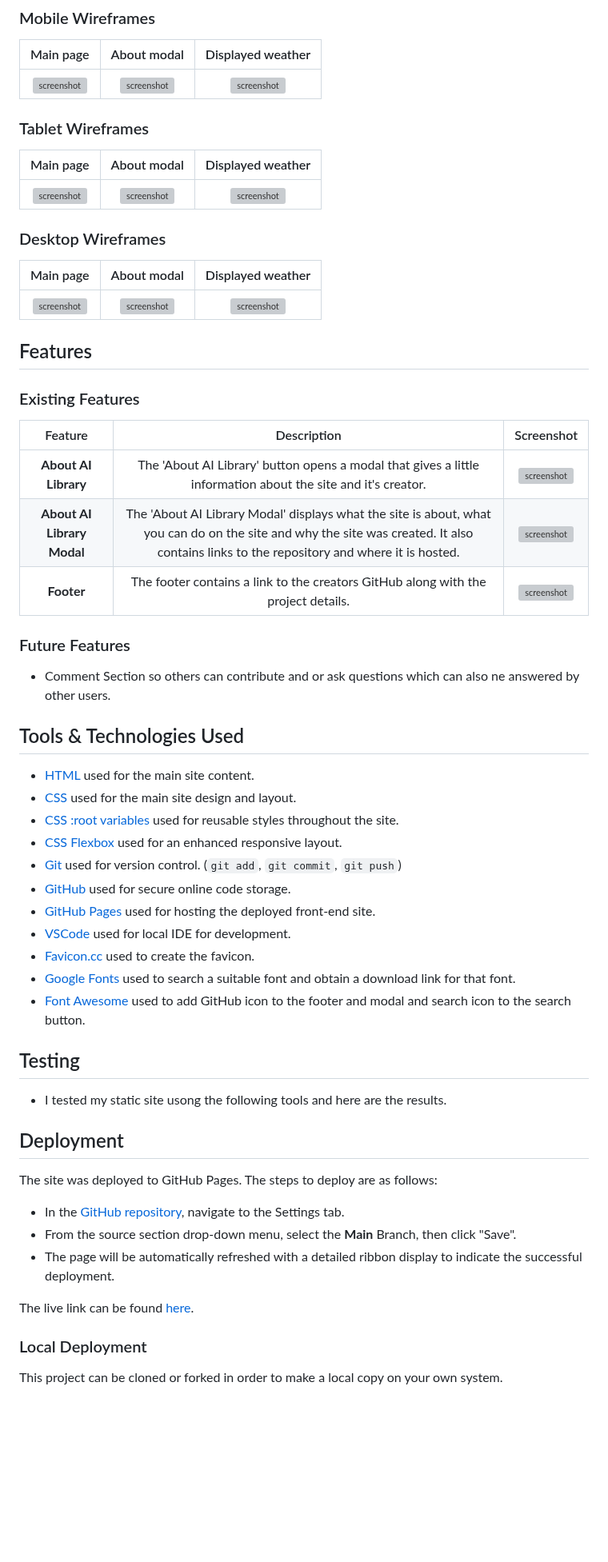
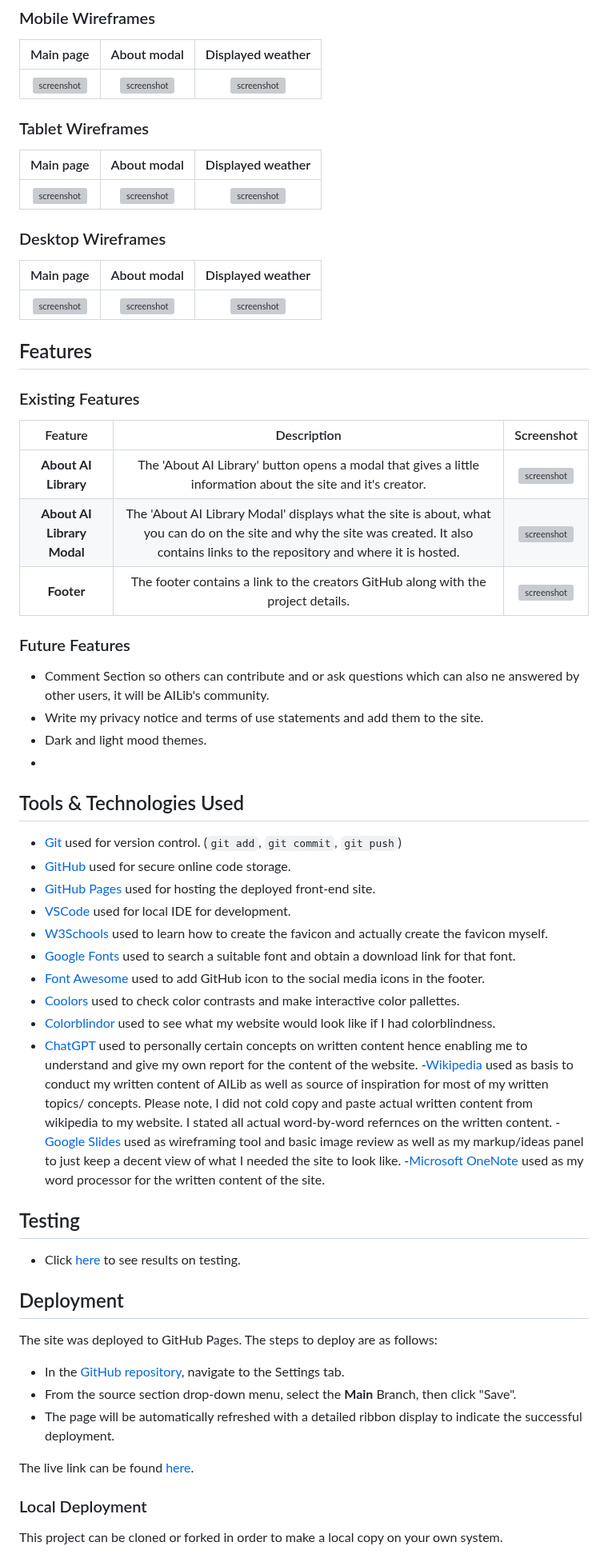
Before and after one commit to Uche05/ci-p1-ailib, a Markdown page: README.md, the part around one of its changes. Shown at 80% size. Rendered like a GitHub page; blank space fills up the shorter version; grey boxes are pictures that could not be loaded.

Commit message:
Add Readme file again as it was saved

```diff
--- a/README.md
+++ b/README.md
@@ -155,25 +154,32 @@ I made use of pen and paper as well as Google Slides to make the wireframes of m
 
 ### Future Features
 
-- Comment Section so others can contribute and or ask questions which can also ne answered by other users.
+- Comment Section so others can contribute and or ask questions which can also ne answered by other users, it will be AILib's community.
+- Write my privacy notice and terms of use statements and add them to the site.
+- Dark and light mood themes.
+-
 
 ## Tools & Technologies Used
 
-- [HTML](https://en.wikipedia.org/wiki/HTML) used for the main site content.
-- [CSS](https://en.wikipedia.org/wiki/CSS) used for the main site design and layout.
-- [CSS :root variables](https://www.w3schools.com/css/css3_variables.asp) used for reusable styles throughout the site.
-- [CSS Flexbox](https://www.w3schools.com/css/css3_flexbox.asp) used for an enhanced responsive layout.
 - [Git](https://git-scm.com) used for version control. (`git add`, `git commit`, `git push`)
 - [GitHub](https://github.com) used for secure online code storage.
 - [GitHub Pages](https://pages.github.com) used for hosting the deployed front-end site.
 - [VSCode](https://code.visualstudio.com/) used for local IDE for development.
-- [Favicon.cc](https://www.favicon.cc/) used to create the favicon.
+- [W3Schools](https://www.w3schools/) used to learn how to create the favicon and actually create the favicon myself.
 - [Google Fonts](https://fonts.google.com/) used to search a suitable font and obtain a download link for that font.
-- [Font Awesome](https://fontawesome.com/) used to add GitHub icon to the footer and modal and search icon to the search button.
+- [Font Awesome](https://fontawesome.com/) used to add GitHub icon to the social media icons in the footer.
+- [Coolors](https://coolors.co) used to check color contrasts and make interactive color pallettes.
+- [Colorblindor](https://www.color-blindness.com/coblis-color-blindness-simulator/) used to see what my website would look like if I had colorblindness.
+- [ChatGPT](https://chatgpt.com/) used to personally certain concepts on written content hence enabling me to understand and give my own report for the content of the website.
+-[Wikipedia](https://en.wikipedia.org/wiki/Artificial_intelligence) used as basis to conduct my written content of AILib as well as source of inspiration for most of my written topics/ concepts. Please note, I did not cold copy and paste actual written content from wikipedia to my website. I stated all actual word-by-word refernces on the written content.
+-[Google Slides](https://docs.google.com/presentation/) used as wireframing tool and basic image review as well as my markup/ideas panel to just keep a decent view of what I needed the site to look like.
+-[Microsoft OneNote](https://onedrive.live.com/) used as my word processor for the written content of the site.
+
 
 ## Testing
 
-- I tested my static site usong the following tools and here are the results.
+- Click [here]() to see results on testing.
+
 
 
 ## Deployment
```
Also changed, not shown: other parts of README.md (+39 -39 lines).
